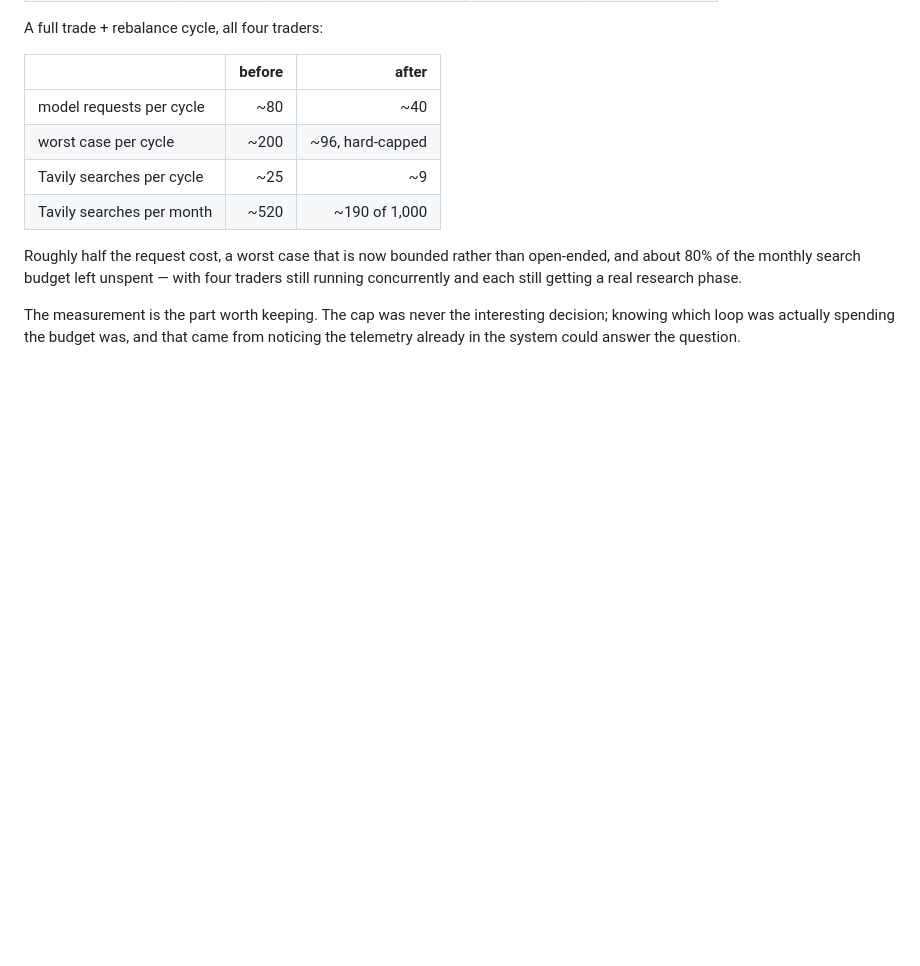
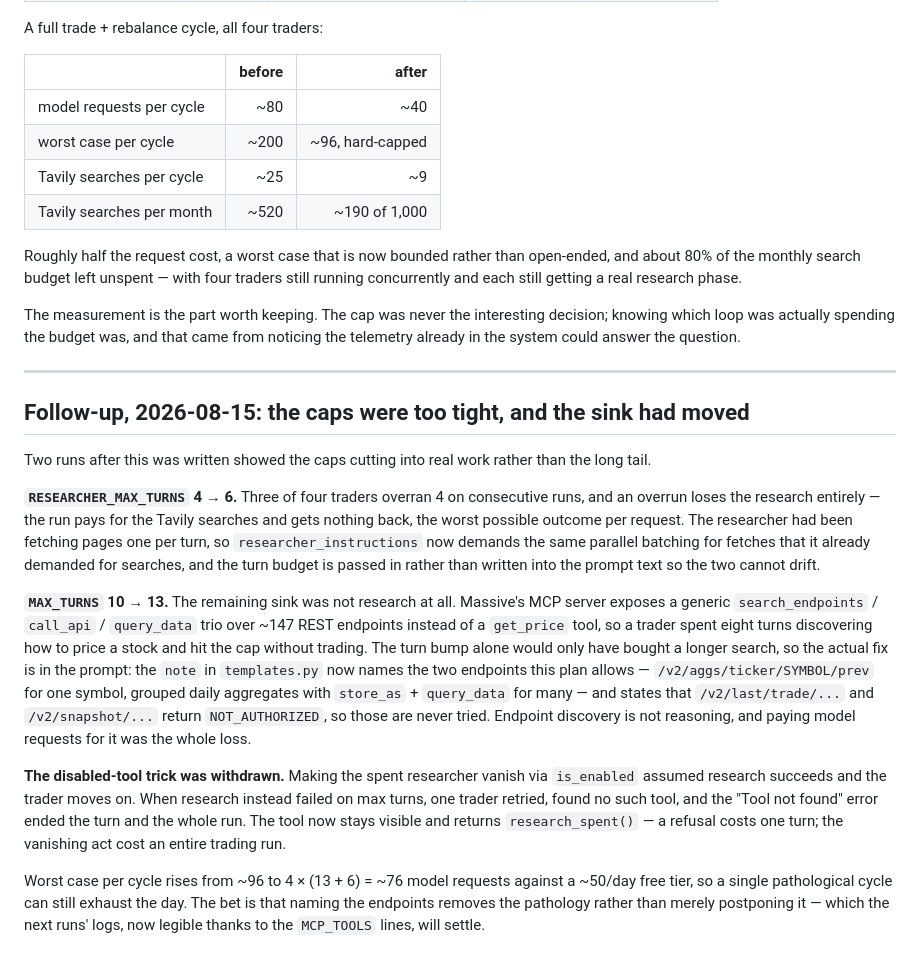
Before and after one commit to rakshitpoonia/ai-trader, a Markdown page: TRADEOFFS.md, the part around the change. GitHub-like rendering; blank space fills up the shorter version.

Commit message:
docs: Document updates made for research turns and massive api endpoint searching

```diff
--- a/TRADEOFFS.md
+++ b/TRADEOFFS.md
@@ -107,3 +107,37 @@ concurrently and each still getting a real research phase.
 The measurement is the part worth keeping. The cap was never the interesting decision; knowing
 which loop was actually spending the budget was, and that came from noticing the telemetry
 already in the system could answer the question.
+
+---
+
+## Follow-up, 2026-08-15: the caps were too tight, and the sink had moved
+
+Two runs after this was written showed the caps cutting into real work rather than the long tail.
+
+**`RESEARCHER_MAX_TURNS` 4 → 6.** Three of four traders overran 4 on consecutive runs, and an
+overrun loses the research entirely — the run pays for the Tavily searches and gets nothing back,
+the worst possible outcome per request. The researcher had been fetching pages one per turn, so
+`researcher_instructions` now demands the same parallel batching for fetches that it already
+demanded for searches, and the turn budget is passed in rather than written into the prompt text
+so the two cannot drift.
+
+**`MAX_TURNS` 10 → 13.** The remaining sink was not research at all. Massive's MCP server exposes
+a generic `search_endpoints` / `call_api` / `query_data` trio over ~147 REST endpoints instead of
+a `get_price` tool, so a trader spent eight turns discovering how to price a stock and hit the cap
+without trading. The turn bump alone would only have bought a longer search, so the actual fix is
+in the prompt: the `note` in `templates.py` now names the two endpoints this plan allows —
+`/v2/aggs/ticker/SYMBOL/prev` for one symbol, grouped daily aggregates with `store_as` +
+`query_data` for many — and states that `/v2/last/trade/...` and `/v2/snapshot/...` return
+`NOT_AUTHORIZED`, so those are never tried. Endpoint discovery is not reasoning, and paying model
+requests for it was the whole loss.
+
+**The disabled-tool trick was withdrawn.** Making the spent researcher vanish via `is_enabled`
+assumed research succeeds and the trader moves on. When research instead failed on max turns, one
+trader retried, found no such tool, and the "Tool not found" error ended the turn and the whole
+run. The tool now stays visible and returns `research_spent()` — a refusal costs one turn; the
+vanishing act cost an entire trading run.
+
+Worst case per cycle rises from ~96 to 4 × (13 + 6) = ~76 model requests against a ~50/day free
+tier, so a single pathological cycle can still exhaust the day. The bet is that naming the
+endpoints removes the pathology rather than merely postponing it — which the next runs' logs,
+now legible thanks to the `MCP_TOOLS` lines, will settle.
```
Also changed, not shown: AGENT_CYCLE.md (+7 -6 lines), BACKEND_ARCHITECTURE.md (+4 -3 lines).
